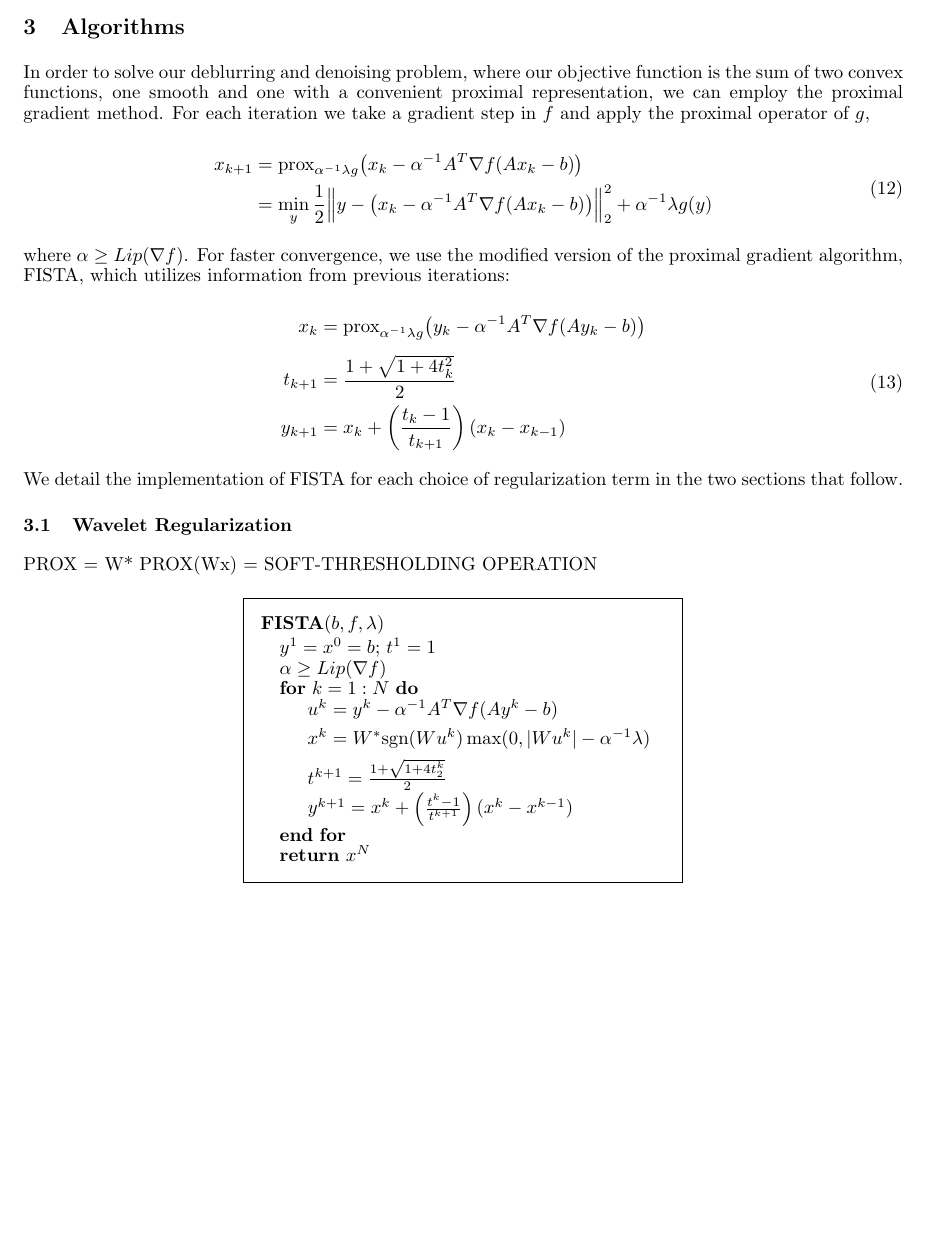
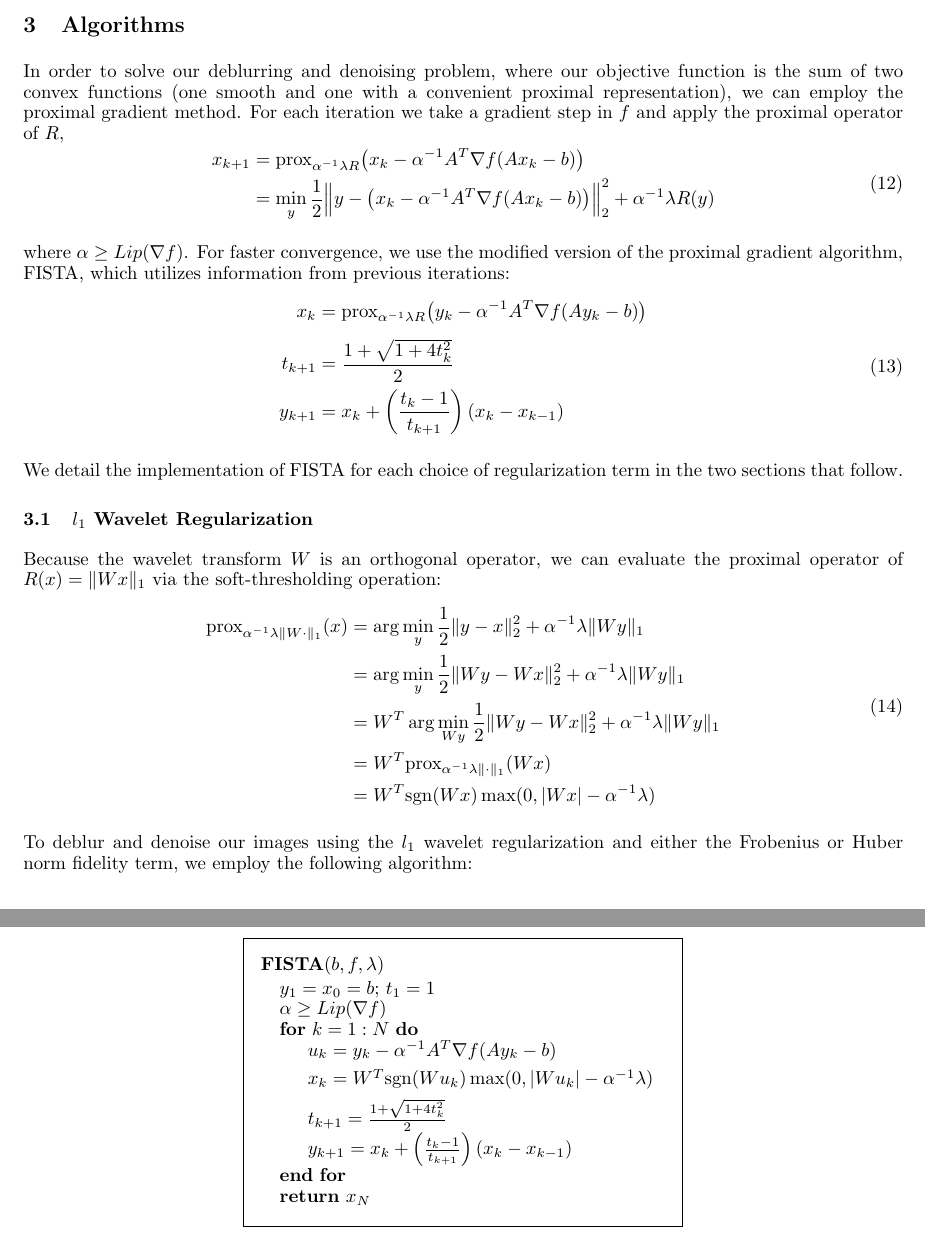
Before and after one commit to rpm4real/de_noise-blur, a LaTeX document (report/report.tex): part of page 5 of 13 before the commit and two parts of pages 5 and 6 of 14 after it, the two joined at a grey line, cut so that both start at the same text, the shorter picture padded with empty space. Compiled offline with pdfLaTeX.

Commit message:
wavelet algorithm added

```diff
--- a/report/report.tex
+++ b/report/report.tex
@@ -184,20 +184,18 @@
 
 	% Algorithms
 	\section{Algorithms}
-	In order to solve our deblurring and denoising problem, where our objective function is the sum of two convex functions, one smooth and one with a convenient proximal representation, we can employ the proximal gradient method. For each iteration we take a gradient step in $f$ and apply the proximal operator of $g$,
-
+	In order to solve our deblurring and denoising problem, where our objective function is the sum of two convex functions (one smooth and one with a convenient proximal representation), we can employ the proximal gradient method. For each iteration we take a gradient step in $f$ and apply the proximal operator of $R$,
 	\begin{equation}
 	\begin{aligned}
-	x_{k+1} &= \prox_{\alpha^{-1}\lambda g}\big(x_k - \alpha^{-1} A^T \nabla f(Ax_k-b)\big) \\
-	&= \min_y \frac{1}{2} \Big\| y - \big(x_k - \alpha^{-1} A^T \nabla f(Ax_k-b) \big)\Big\|_2^2 + \alpha^{-1}\lambda g(y)
+	x_{k+1} &= \prox_{\alpha^{-1}\lambda R}\big(x_k - \alpha^{-1} A^T \nabla f(Ax_k-b)\big) \\
+	&= \min_y \frac{1}{2} \Big\| y - \big(x_k - \alpha^{-1} A^T \nabla f(Ax_k-b) \big)\Big\|_2^2 + \alpha^{-1}\lambda R(y)
 	\end{aligned}
 	\end{equation}
 
 	where $\alpha \geq Lip(\nabla f)$. For faster convergence, we use the modified version of the proximal gradient algorithm, FISTA, which utilizes information from previous iterations:
-
 	\begin{equation}
 	\begin{aligned}
-	x_{k} &= \prox_{\alpha^{-1}\lambda g}\big(y_k - \alpha^{-1} A^T \nabla f(Ay_k-b)\big) \\[1ex]
+	x_{k} &= \prox_{\alpha^{-1}\lambda R}\big(y_k - \alpha^{-1} A^T \nabla f(Ay_k-b)\big) \\[1ex]
 	t_{k+1} &= \frac{1+\sqrt{1+4t_k^2}}{2} \\
 	y_{k+1} &= x_k + \left( \frac{t_k-1}{t_{k+1}} \right) (x_k - x_{k-1})
 	\end{aligned}
@@ -206,24 +204,35 @@
 	We detail the implementation of FISTA for each choice of regularization term in the two sections that follow.
 
 	% Wavelet algorithm
-	\subsection{Wavelet Regularization}
+	\subsection{$l_1$ Wavelet Regularization}
 
-	PROX = W* PROX(Wx) = SOFT-THRESHOLDING OPERATION
+	Because the wavelet transform $W$ is an orthogonal operator, we can evaluate the proximal operator of $R(x) = \|Wx\|_1$ via the soft-thresholding operation:
+	\begin{equation}
+	\begin{aligned}
+	\prox_{\alpha^{-1}\lambda \| W \cdot \|_1}(x) &= \arg\min_y \frac{1}{2} \| y-x \|_2^2 + \alpha^{-1}\lambda \| Wy \|_1 \\
+	&= \arg\min_y \frac{1}{2} \| Wy - Wx \|_2^2 + \alpha^{-1}\lambda \|Wy \|_1 \\
+	&= W^T \arg\min_{Wy} \frac{1}{2} \| Wy - Wx \|_2^2 + \alpha^{-1}\lambda \|Wy \|_1 \\
+	&= W^T \prox_{\alpha^{-1}\lambda \|\cdot\|_1}(Wx) \\
+	&= W^T \text{sgn}(Wx) \max(0, |Wx|-\alpha^{-1}\lambda)
+	\end{aligned}
+	\end{equation}
+
+	To deblur and denoise our images using the $l_1$ wavelet regularization and either the Frobenius or Huber norm fidelity term, we employ the following algorithm:
 
 	\begin{center}
 		\begin{minipage}[T]{0.5\textwidth}
 			\begin{framed}
 				\textbf{FISTA$(b,f,\lambda)$}
 				\begin{algorithmic}
-					\State $y^1 = x^0 = b; \, t^1 = 1$
+					\State $y_1 = x_0 = b; \, t_1 = 1$
 					\State $\alpha \geq Lip(\nabla f)$
 					\For {$k = 1:N$}
-					\State $u^k = y^k - \alpha^{-1} A^T \nabla f(Ay^k-b)$ \vspace{1ex}
-					\State $x^k = W^*\text{sgn}(Wu^k)\max(0,|Wu^k|-\alpha^{-1}\lambda)$ \vspace{1ex}
-					\State $t^{k+1} = \frac{1+\sqrt{1+4t_2^k}}{2}$
-					\State $y^{k+1} = x^k + \left(\frac{t^k-1}{t^{k+1}}\right) (x^k - x^{k-1})$
+					\State $u_k = y_k - \alpha^{-1} A^T \nabla f(Ay_k-b)$ \vspace{1ex}
+					\State $x_k = W^T\text{sgn}(Wu_k)\max(0,|Wu_k|-\alpha^{-1}\lambda)$ \vspace{1ex}
+					\State $t_{k+1} = \frac{1+\sqrt{1+4t_k^2}}{2}$
+					\State $y_{k+1} = x_k + \left(\frac{t_k-1}{t_{k+1}}\right) (x_k - x_{k-1})$
 					\EndFor\\
-					\Return $x^N$
+					\Return $x_N$
 				\end{algorithmic}
 			\end{framed}
 		\end{minipage}
```
Also changed, not shown: report/report.pdf.
